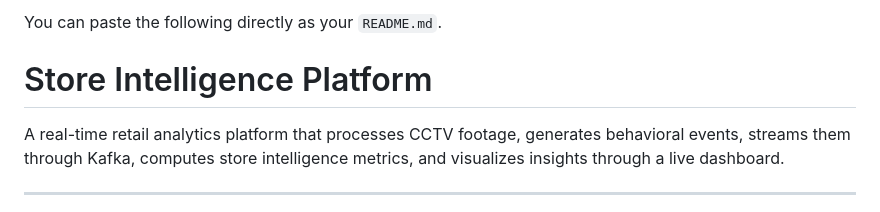
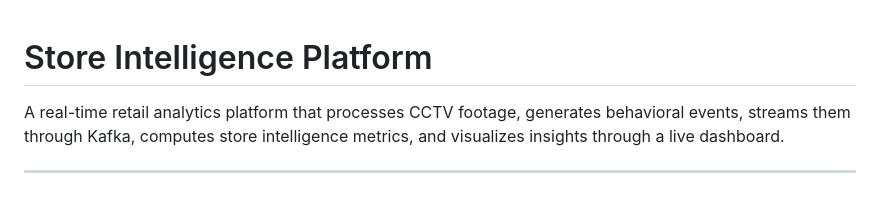
Before and after one commit to Adi19052005/purpple-project, a Markdown page: README.md, the part around the change. Drawn GitHub-style.

Commit message:
Remove unnecessary text from README
Removed redundant instruction for README usage.

```diff
--- a/README.md
+++ b/README.md
@@ -1,4 +1,4 @@
-You can paste the following directly as your `README.md`.
+
 
 # Store Intelligence Platform
 
```
